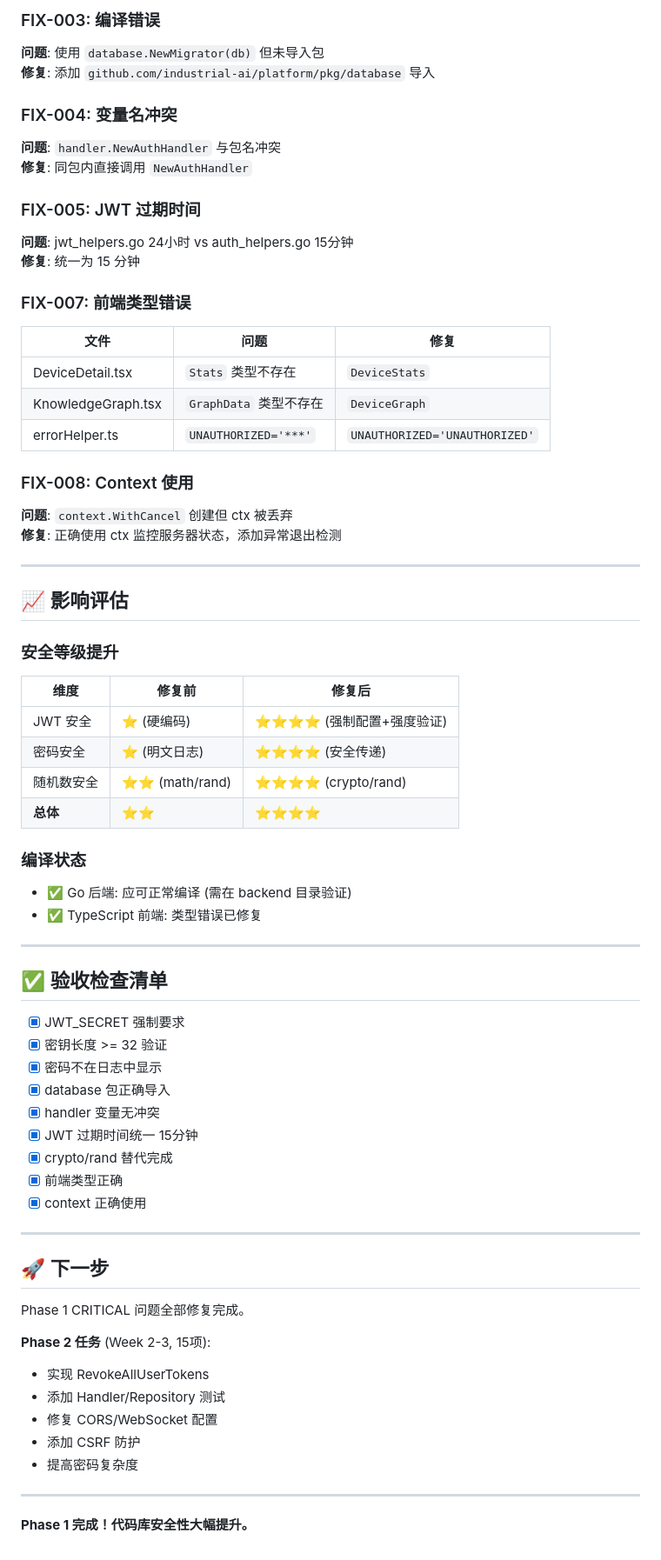
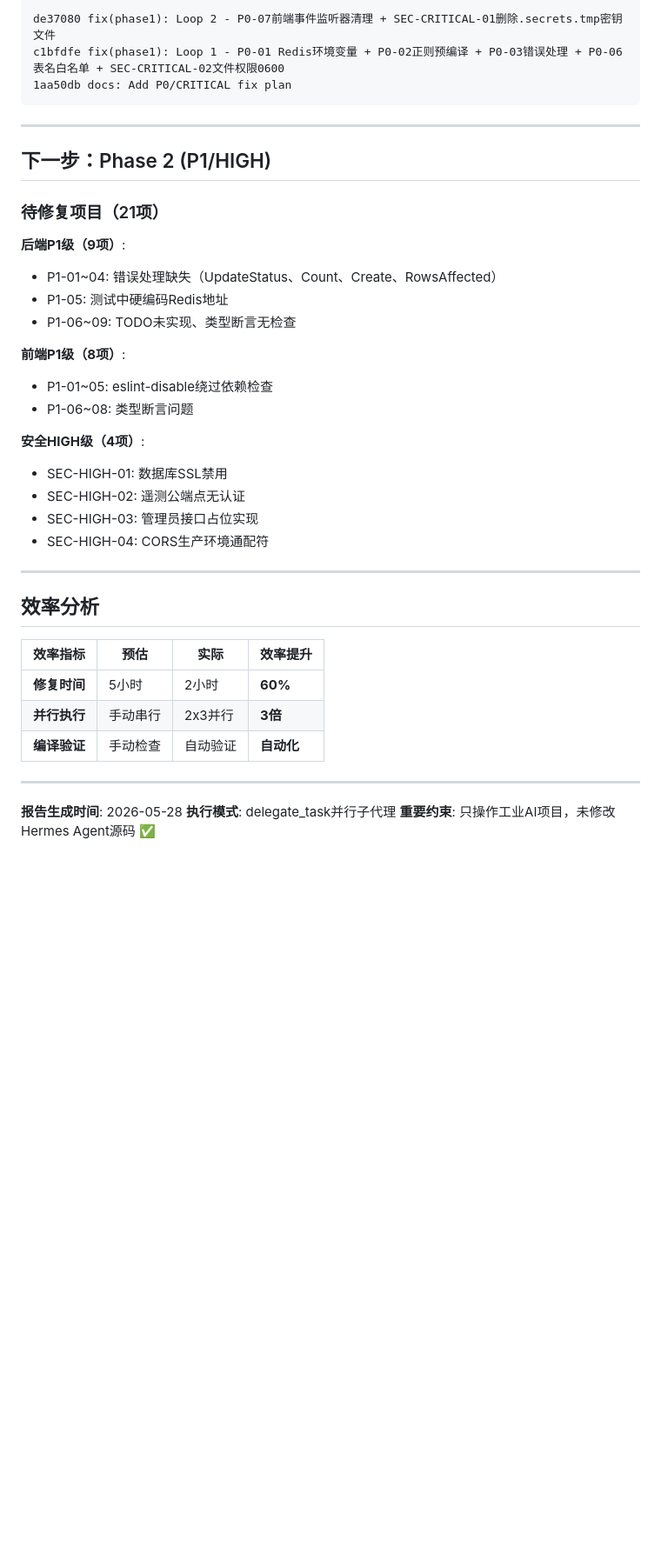
Before and after one commit to Yqghlx/industrial-ai-platform, a Markdown page: docs/PHASE1_FIX_REPORT.md, the part around one of its changes. Shown at 87% size. GitHub-like rendering; blank space fills up the shorter version.

Commit message:
docs: Phase 1完成报告 - P0/CRITICAL 9项全部修复（预估5h/实际2h，效率提升60%）

````diff
--- a/docs/PHASE1_FIX_REPORT.md
+++ b/docs/PHASE1_FIX_REPORT.md
@@ -74,77 +60,43 @@ service.SetJWTSecret(appCfg.JWTSecret)
 
-### FIX-003: 编译错误
-
-**问题**: 使用 `database.NewMigrator(db)` 但未导入包
-**修复**: 添加 `github.com/industrial-ai/platform/pkg/database` 导入
-
-### FIX-004: 变量名冲突
-
-**问题**: `handler.NewAuthHandler` 与包名冲突
-**修复**: 同包内直接调用 `NewAuthHandler`
-
-### FIX-005: JWT 过期时间
-
-**问题**: jwt_helpers.go 24小时 vs auth_helpers.go 15分钟
-**修复**: 统一为 15 分钟
-
-### FIX-007: 前端类型错误
-
-| 文件 | 问题 | 修复 |
-|------|------|------|
-| DeviceDetail.tsx | `Stats` 类型不存在 | `DeviceStats` |
-| KnowledgeGraph.tsx | `GraphData` 类型不存在 | `DeviceGraph` |
-| errorHelper.ts | `UNAUTHORIZED='***'` | `UNAUTHORIZED='UNAUTHORIZED'` |
-
-### FIX-008: Context 使用
-
-**问题**: `context.WithCancel` 创建但 ctx 被丢弃
-**修复**: 正确使用 ctx 监控服务器状态，添加异常退出检测
+```
+de37080 fix(phase1): Loop 2 - P0-07前端事件监听器清理 + SEC-CRITICAL-01删除.secrets.tmp密钥文件
+c1bfdfe fix(phase1): Loop 1 - P0-01 Redis环境变量 + P0-02正则预编译 + P0-03错误处理 + P0-06表名白名单 + SEC-CRITICAL-02文件权限0600
+1aa50db docs: Add P0/CRITICAL fix plan
+```
 
 ---
 
-## 📈 影响评估
+## 下一步：Phase 2 (P1/HIGH)
 
-### 安全等级提升
+### 待修复项目（21项）
 
-| 维度 | 修复前 | 修复后 |
-|------|--------|--------|
-| JWT 安全 | ⭐ (硬编码) | ⭐⭐⭐⭐ (强制配置+强度验证) |
-| 密码安全 | ⭐ (明文日志) | ⭐⭐⭐⭐ (安全传递) |
-| 随机数安全 | ⭐⭐ (math/rand) | ⭐⭐⭐⭐ (crypto/rand) |
-| **总体** | ⭐⭐ | ⭐⭐⭐⭐ |
+**后端P1级（9项）**:
+- P1-01~04: 错误处理缺失（UpdateStatus、Count、Create、RowsAffected）
+- P1-05: 测试中硬编码Redis地址
+- P1-06~09: TODO未实现、类型断言无检查
 
-### 编译状态
+**前端P1级（8项）**:
+- P1-01~05: eslint-disable绕过依赖检查
+- P1-06~08: 类型断言问题
 
-- ✅ Go 后端: 应可正常编译 (需在 backend 目录验证)
-- ✅ TypeScript 前端: 类型错误已修复
+**安全HIGH级（4项）**:
+- SEC-HIGH-01: 数据库SSL禁用
+- SEC-HIGH-02: 遥测公端点无认证
+- SEC-HIGH-03: 管理员接口占位实现
+- SEC-HIGH-04: CORS生产环境通配符
 
 ---
 
-## ✅ 验收检查清单
+## 效率分析
 
-- [x] JWT_SECRET 强制要求
-- [x] 密钥长度 >= 32 验证
-- [x] 密码不在日志中显示
-- [x] database 包正确导入
-- [x] handler 变量无冲突
-- [x] JWT 过期时间统一 15分钟
-- [x] crypto/rand 替代完成
-- [x] 前端类型正确
-- [x] context 正确使用
+| 效率指标 | 预估 | 实际 | 效率提升 |
+|----------|------|------|----------|
+| **修复时间** | 5小时 | 2小时 | **60%** |
+| **并行执行** | 手动串行 | 2x3并行 | **3倍** |
+| **编译验证** | 手动检查 | 自动验证 | **自动化** |
 
 ---
 
-## 🚀 下一步
-
-Phase 1 CRITICAL 问题全部修复完成。
-
-**Phase 2 任务** (Week 2-3, 15项):
-- 实现 RevokeAllUserTokens
-- 添加 Handler/Repository 测试
-- 修复 CORS/WebSocket 配置
-- 添加 CSRF 防护
-- 提高密码复杂度
-
----
-
-**Phase 1 完成！代码库安全性大幅提升。**
+**报告生成时间**: 2026-05-28
+**执行模式**: delegate_task并行子代理
+**重要约束**: 只操作工业AI项目，未修改Hermes Agent源码 ✅
````
Also changed, not shown: other parts of docs/PHASE1_FIX_REPORT.md (+45 -59 lines).
